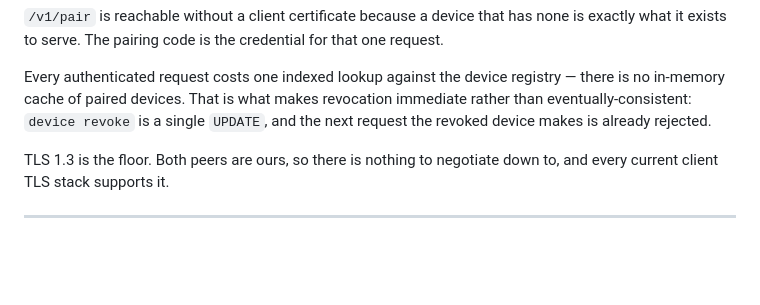
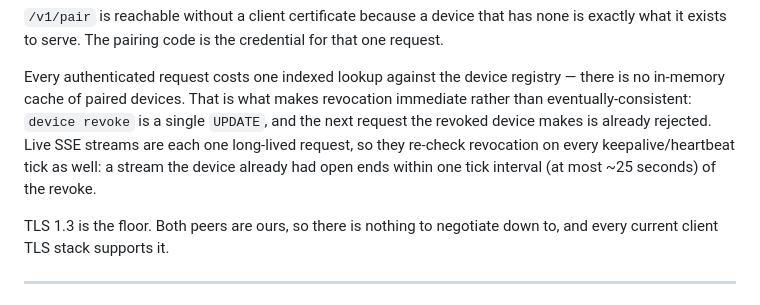
Before and after one commit to scnplt/devmon-agent, a Markdown page: README.md, the part around the change. GitHub-like rendering; blank space fills up the shorter version.

```diff
--- a/README.md
+++ b/README.md
@@ -700,7 +700,10 @@ Every authenticated request costs one indexed lookup against the device
 registry — there is no in-memory cache of paired devices. That is what makes
 revocation immediate rather than eventually-consistent: `device revoke` is a
 single `UPDATE`, and the next request the revoked device makes is already
-rejected.
+rejected. Live SSE streams are each one long-lived request, so they re-check
+revocation on every keepalive/heartbeat tick as well: a stream the device
+already had open ends within one tick interval (at most ~25 seconds) of the
+revoke.
 
 TLS 1.3 is the floor. Both peers are ours, so there is nothing to negotiate down
 to, and every current client TLS stack supports it.
```
Also changed, not shown: docs/THREAT-MODEL.md (+13 -3 lines).
